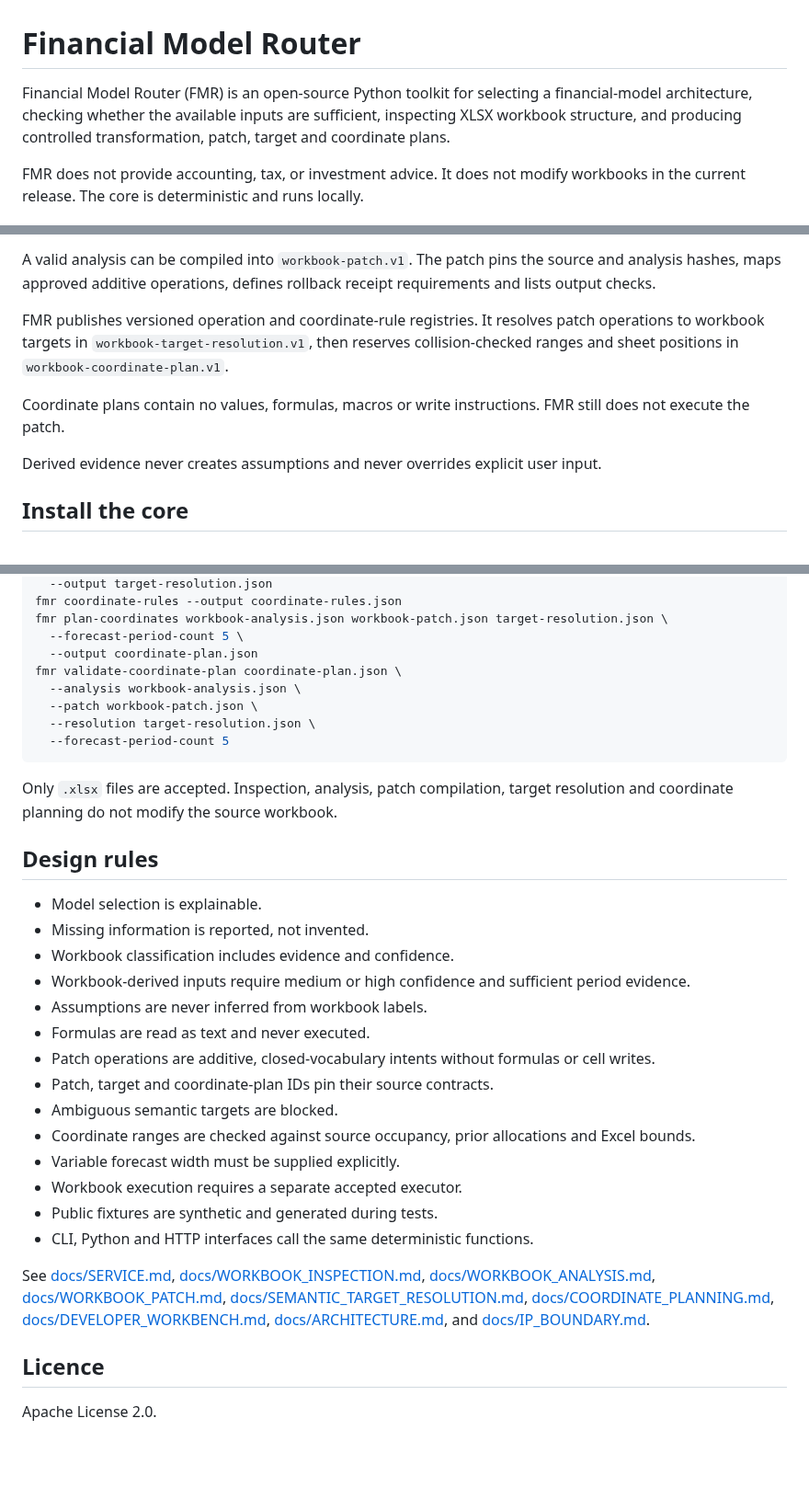
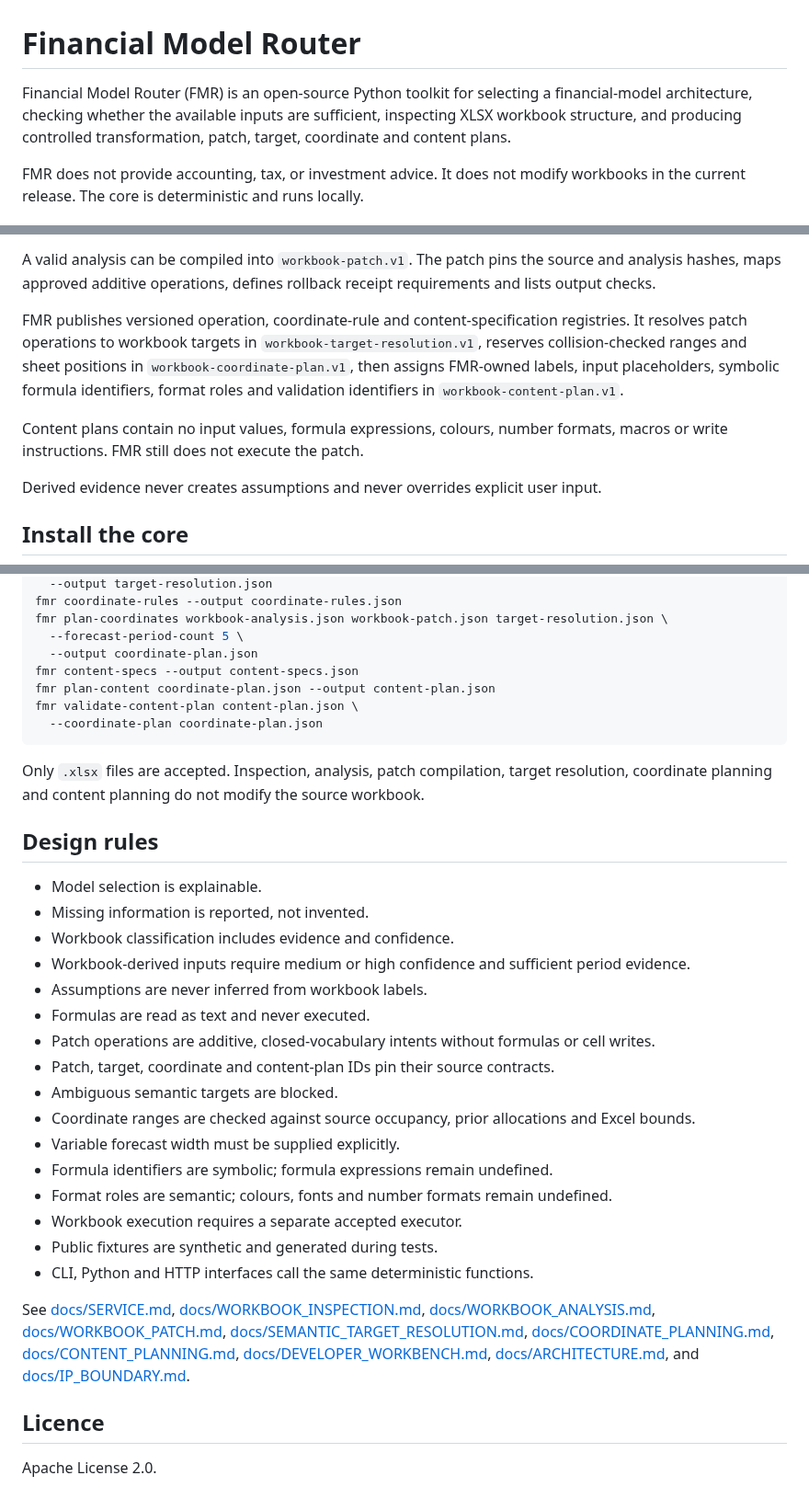
Before and after one commit to thedanieltan/financial-model-router-oss, a Markdown page: README.md, 3 parts joined by grey strips. Shown at 92% size. Drawn GitHub-style; blank space fills up the shorter version.

Commit message:
Document workbook content planning

````diff
--- a/README.md
+++ b/README.md
@@ -1,6 +1,6 @@
 # Financial Model Router
 
-Financial Model Router (FMR) is an open-source Python toolkit for selecting a financial-model architecture, checking whether the available inputs are sufficient, inspecting XLSX workbook structure, and producing controlled transformation, patch, target and coordinate plans.
+Financial Model Router (FMR) is an open-source Python toolkit for selecting a financial-model architecture, checking whether the available inputs are sufficient, inspecting XLSX workbook structure, and producing controlled transformation, patch, target, coordinate and content plans.
 
 FMR does not provide accounting, tax, or investment advice. It does not modify workbooks in the current release. The core is deterministic and runs locally.
 
@@ -19,9 +19,9 @@ FMR can inspect an `.xlsx` workbook and return `workbook-map.v1`. It can derive
 
 A valid analysis can be compiled into `workbook-patch.v1`. The patch pins the source and analysis hashes, maps approved additive operations, defines rollback receipt requirements and lists output checks.
 
-FMR publishes versioned operation and coordinate-rule registries. It resolves patch operations to workbook targets in `workbook-target-resolution.v1`, then reserves collision-checked ranges and sheet positions in `workbook-coordinate-plan.v1`.
+FMR publishes versioned operation, coordinate-rule and content-specification registries. It resolves patch operations to workbook targets in `workbook-target-resolution.v1`, reserves collision-checked ranges and sheet positions in `workbook-coordinate-plan.v1`, then assigns FMR-owned labels, input placeholders, symbolic formula identifiers, format roles and validation identifiers in `workbook-content-plan.v1`.
 
-Coordinate plans contain no values, formulas, macros or write instructions. FMR still does not execute the patch.
+Content plans contain no input values, formula expressions, colours, number formats, macros or write instructions. FMR still does not execute the patch.
 
 Derived evidence never creates assumptions and never overrides explicit user input.
 
@@ -57,14 +57,13 @@ fmr coordinate-rules --output coordinate-rules.json
 fmr plan-coordinates workbook-analysis.json workbook-patch.json target-resolution.json \
   --forecast-period-count 5 \
   --output coordinate-plan.json
-fmr validate-coordinate-plan coordinate-plan.json \
-  --analysis workbook-analysis.json \
-  --patch workbook-patch.json \
-  --resolution target-resolution.json \
-  --forecast-period-count 5
+fmr content-specs --output content-specs.json
+fmr plan-content coordinate-plan.json --output content-plan.json
+fmr validate-content-plan content-plan.json \
+  --coordinate-plan coordinate-plan.json
 ```
 
-Only `.xlsx` files are accepted. Inspection, analysis, patch compilation, target resolution and coordinate planning do not modify the source workbook.
+Only `.xlsx` files are accepted. Inspection, analysis, patch compilation, target resolution, coordinate planning and content planning do not modify the source workbook.
 
 ## Design rules
 
@@ -75,15 +74,17 @@ Only `.xlsx` files are accepted. Inspection, analysis, patch compilation, target
 - Assumptions are never inferred from workbook labels.
 - Formulas are read as text and never executed.
 - Patch operations are additive, closed-vocabulary intents without formulas or cell writes.
-- Patch, target and coordinate-plan IDs pin their source contracts.
+- Patch, target, coordinate and content-plan IDs pin their source contracts.
 - Ambiguous semantic targets are blocked.
 - Coordinate ranges are checked against source occupancy, prior allocations and Excel bounds.
 - Variable forecast width must be supplied explicitly.
+- Formula identifiers are symbolic; formula expressions remain undefined.
+- Format roles are semantic; colours, fonts and number formats remain undefined.
 - Workbook execution requires a separate accepted executor.
 - Public fixtures are synthetic and generated during tests.
 - CLI, Python and HTTP interfaces call the same deterministic functions.
 
-See [docs/SERVICE.md](docs/SERVICE.md), [docs/WORKBOOK_INSPECTION.md](docs/WORKBOOK_INSPECTION.md), [docs/WORKBOOK_ANALYSIS.md](docs/WORKBOOK_ANALYSIS.md), [docs/WORKBOOK_PATCH.md](docs/WORKBOOK_PATCH.md), [docs/SEMANTIC_TARGET_RESOLUTION.md](docs/SEMANTIC_TARGET_RESOLUTION.md), [docs/COORDINATE_PLANNING.md](docs/COORDINATE_PLANNING.md), [docs/DEVELOPER_WORKBENCH.md](docs/DEVELOPER_WORKBENCH.md), [docs/ARCHITECTURE.md](docs/ARCHITECTURE.md), and [docs/IP_BOUNDARY.md](docs/IP_BOUNDARY.md).
+See [docs/SERVICE.md](docs/SERVICE.md), [docs/WORKBOOK_INSPECTION.md](docs/WORKBOOK_INSPECTION.md), [docs/WORKBOOK_ANALYSIS.md](docs/WORKBOOK_ANALYSIS.md), [docs/WORKBOOK_PATCH.md](docs/WORKBOOK_PATCH.md), [docs/SEMANTIC_TARGET_RESOLUTION.md](docs/SEMANTIC_TARGET_RESOLUTION.md), [docs/COORDINATE_PLANNING.md](docs/COORDINATE_PLANNING.md), [docs/CONTENT_PLANNING.md](docs/CONTENT_PLANNING.md), [docs/DEVELOPER_WORKBENCH.md](docs/DEVELOPER_WORKBENCH.md), [docs/ARCHITECTURE.md](docs/ARCHITECTURE.md), and [docs/IP_BOUNDARY.md](docs/IP_BOUNDARY.md).
 
 ## Licence
 
````
